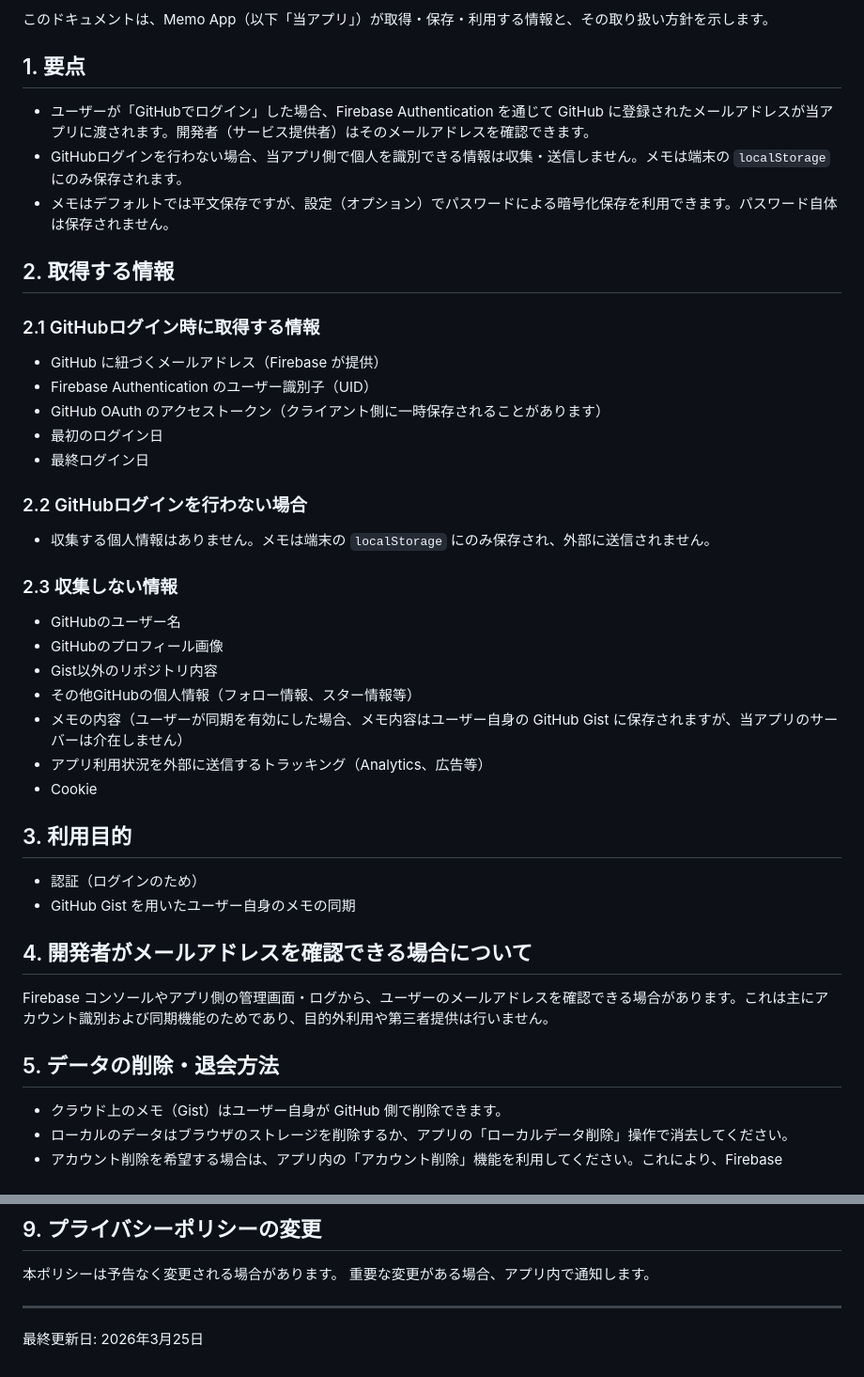
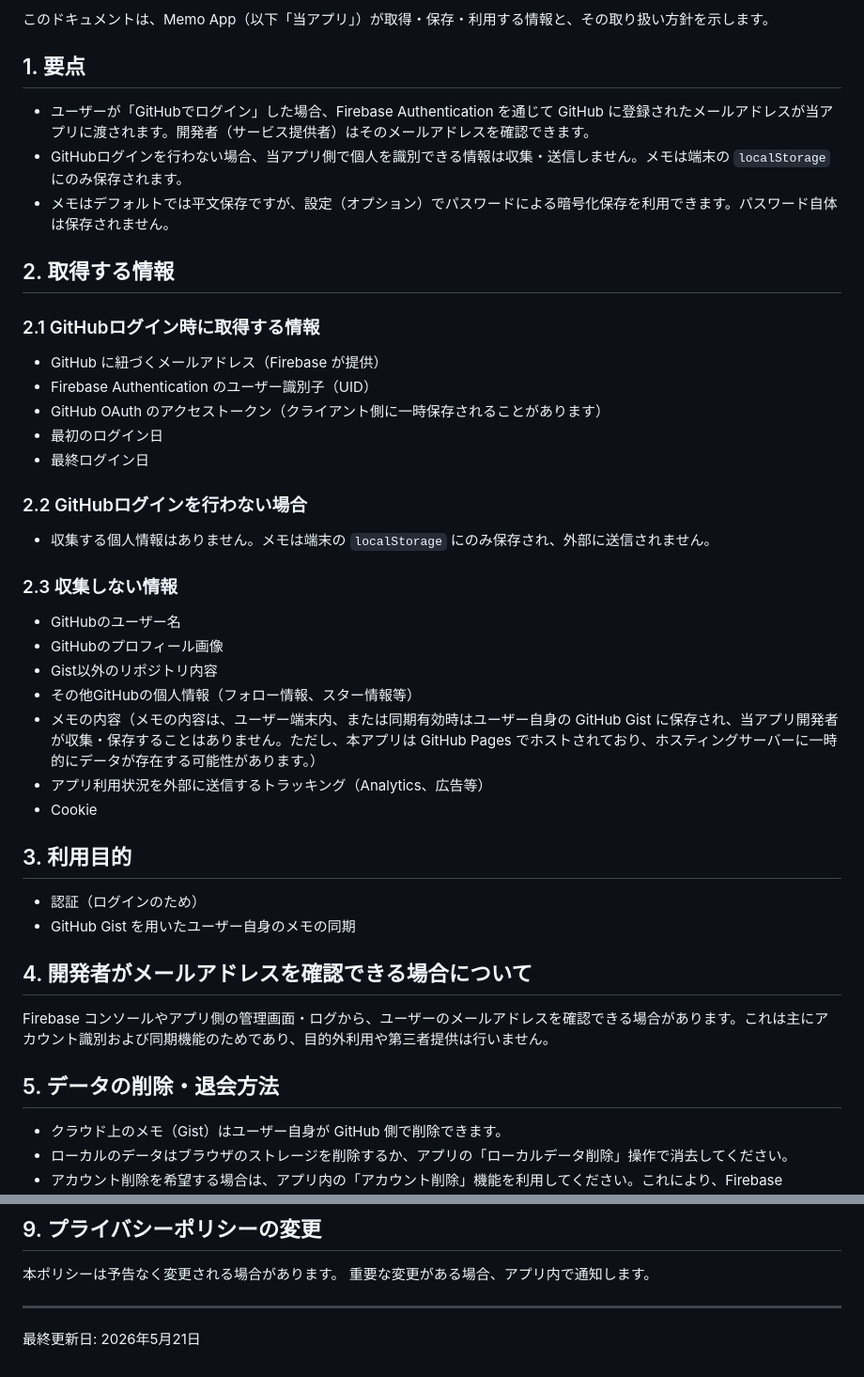
Before and after one commit to taka-toshi/limit-memo, a Markdown page: privacy.md, 2 parts joined by grey strips. Shown at 94% size. Drawn GitHub-style.

Commit message:
update privacy

```diff
--- a/privacy.md
+++ b/privacy.md
@@ -5,12 +5,15 @@
 このドキュメントは、Memo App（以下「当アプリ」）が取得・保存・利用する情報と、その取り扱い方針を示します。
 
 ## 1. 要点
+
 - ユーザーが「GitHubでログイン」した場合、Firebase Authentication を通じて GitHub に登録されたメールアドレスが当アプリに渡されます。開発者（サービス提供者）はそのメールアドレスを確認できます。
 - GitHubログインを行わない場合、当アプリ側で個人を識別できる情報は収集・送信しません。メモは端末の `localStorage` にのみ保存されます。
 - メモはデフォルトでは平文保存ですが、設定（オプション）でパスワードによる暗号化保存を利用できます。パスワード自体は保存されません。
 
 ## 2. 取得する情報
+
 ### 2.1 GitHubログイン時に取得する情報
+
 - GitHub に紐づくメールアドレス（Firebase が提供）
 - Firebase Authentication のユーザー識別子（UID）
 - GitHub OAuth のアクセストークン（クライアント側に一時保存されることがあります）
@@ -18,25 +21,30 @@
 - 最終ログイン日
 
 ### 2.2 GitHubログインを行わない場合
+
 - 収集する個人情報はありません。メモは端末の `localStorage` にのみ保存され、外部に送信されません。
 
 ### 2.3 収集しない情報
+
 - GitHubのユーザー名
 - GitHubのプロフィール画像
 - Gist以外のリポジトリ内容
 - その他GitHubの個人情報（フォロー情報、スター情報等）
-- メモの内容（ユーザーが同期を有効にした場合、メモ内容はユーザー自身の GitHub Gist に保存されますが、当アプリのサーバーは介在しません）
+- メモの内容（メモの内容は、ユーザー端末内、または同期有効時はユーザー自身の GitHub Gist に保存され、当アプリ開発者が収集・保存することはありません。ただし、本アプリは GitHub Pages でホストされており、ホスティングサーバーに一時的にデータが存在する可能性があります。）
 - アプリ利用状況を外部に送信するトラッキング（Analytics、広告等）
 - Cookie
 
 ## 3. 利用目的
+
 - 認証（ログインのため）
 - GitHub Gist を用いたユーザー自身のメモの同期
 
 ## 4. 開発者がメールアドレスを確認できる場合について
+
 Firebase コンソールやアプリ側の管理画面・ログから、ユーザーのメールアドレスを確認できる場合があります。これは主にアカウント識別および同期機能のためであり、目的外利用や第三者提供は行いません。
 
 ## 5. データの削除・退会方法
+
 - クラウド上のメモ（Gist）はユーザー自身が GitHub 側で削除できます。
 - ローカルのデータはブラウザのストレージを削除するか、アプリの「ローカルデータ削除」操作で消去してください。
 - アカウント削除を希望する場合は、アプリ内の「アカウント削除」機能を利用してください。これにより、Firebase Authentication のユーザーデータも削除されます。
@@ -70,4 +78,4 @@ Firebase コンソールやアプリ側の管理画面・ログから、ユー
 
 ---
 
-最終更新日: 2026年3月25日
+最終更新日: 2026年5月21日
```
